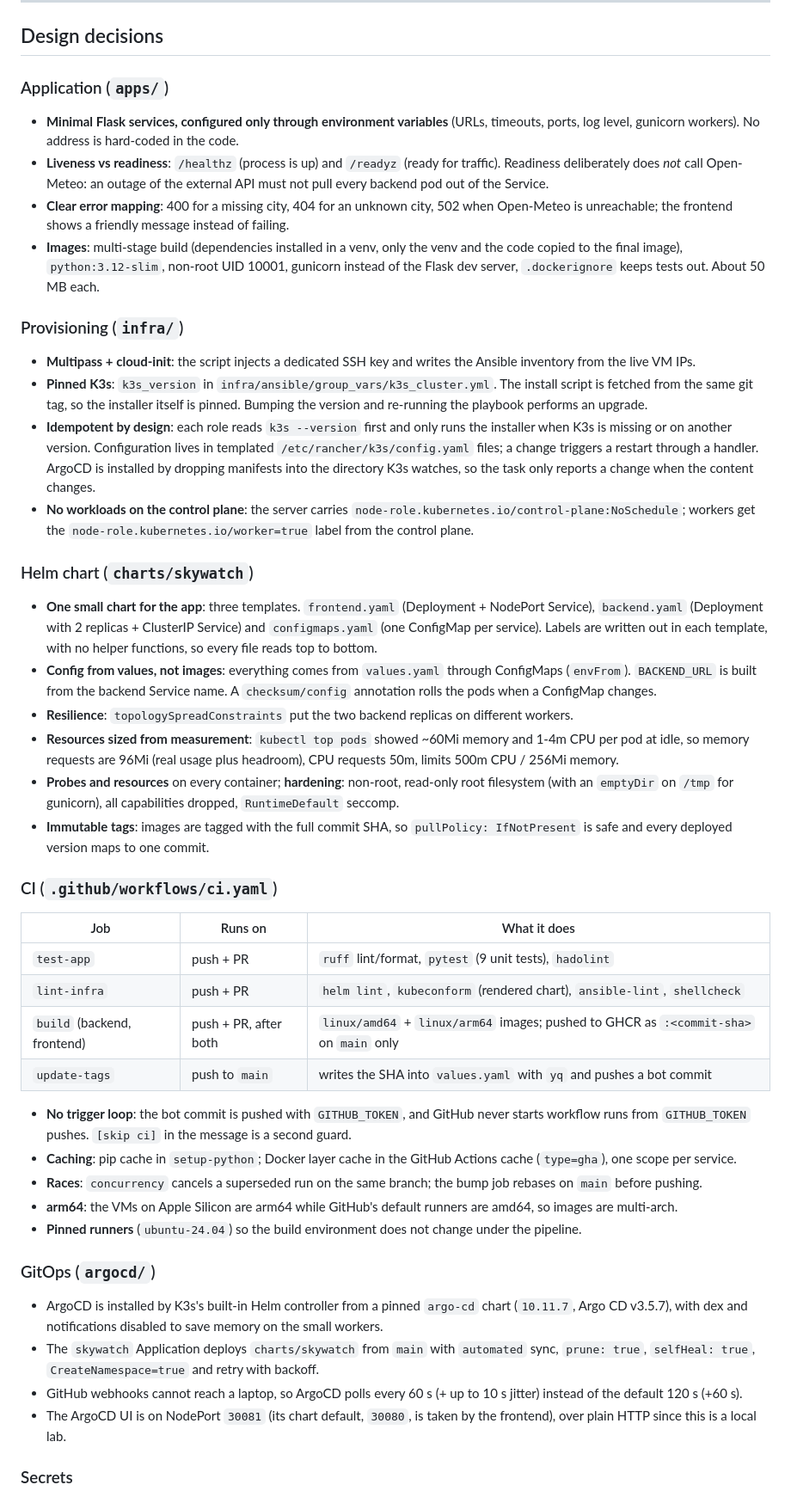
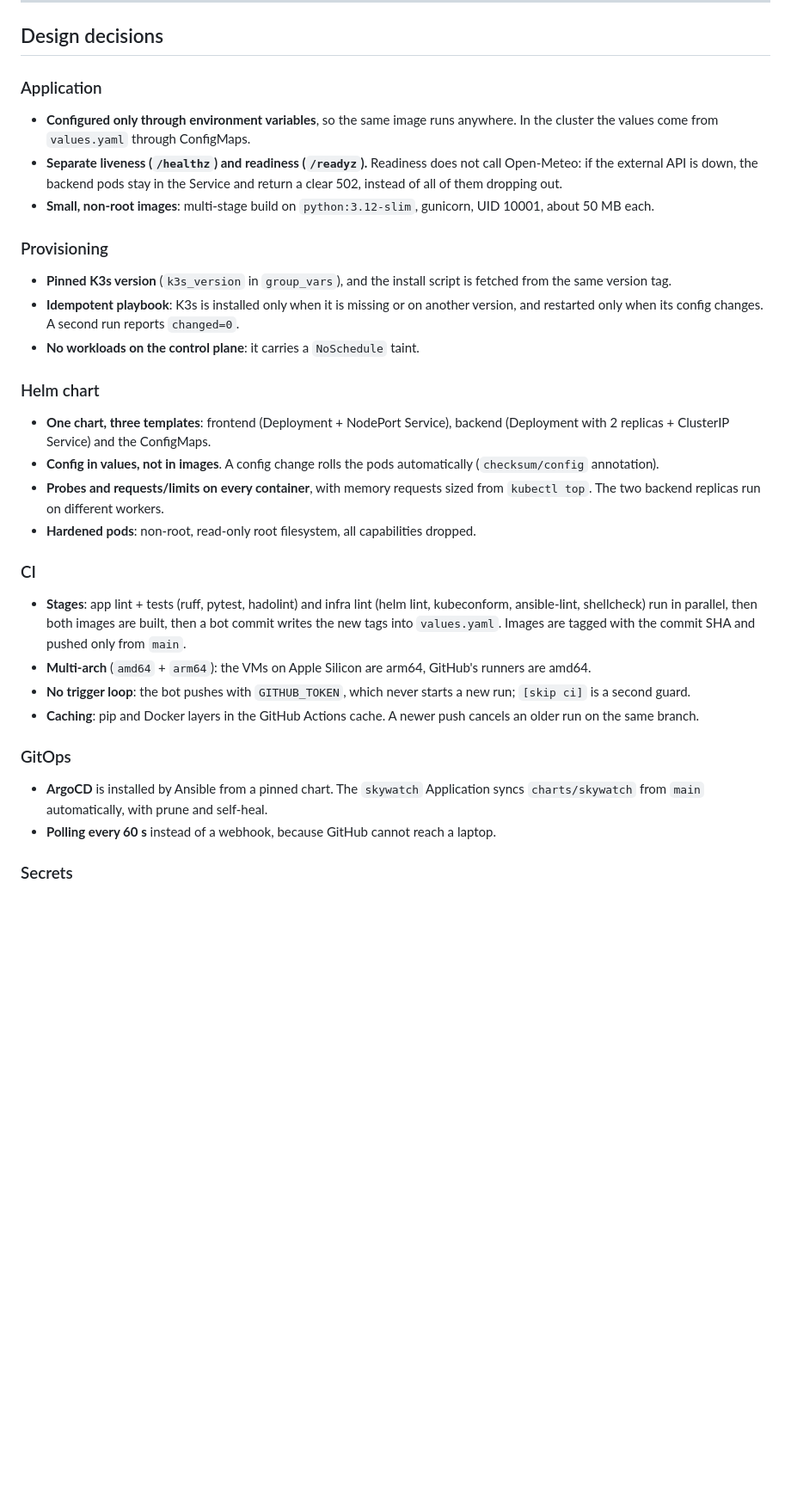
Before and after one commit to bvolovat/skywatch, a Markdown page: README.md, the part around one of its changes. Shown at 86% size. GitHub-like rendering; blank space fills up the shorter version.

```diff
--- a/README.md
+++ b/README.md
@@ -164,65 +179,38 @@ Self-heal: `kubectl scale deploy skywatch-backend -n skywatch --replicas=5` is r
 
 ## Design decisions
 
-### Application (`apps/`)
-- **Minimal Flask services, configured only through environment variables** (URLs, timeouts, ports, log level, gunicorn
-  workers). No address is hard-coded in the code.
-- **Liveness vs readiness**: `/healthz` (process is up) and `/readyz` (ready for traffic). Readiness deliberately does
-  *not* call Open-Meteo: an outage of the external API must not pull every backend pod out of the Service.
-- **Clear error mapping**: 400 for a missing city, 404 for an unknown city, 502 when Open-Meteo is unreachable; the
-  frontend shows a friendly message instead of failing.
-- **Images**: multi-stage build (dependencies installed in a venv, only the venv and the code copied to the final image),
-  `python:3.12-slim`, non-root UID 10001, gunicorn instead of the Flask dev server, `.dockerignore` keeps tests out.
-  About 50 MB each.
+### Application
+- **Configured only through environment variables**, so the same image runs anywhere. In the cluster the values come
+  from `values.yaml` through ConfigMaps.
+- **Separate liveness (`/healthz`) and readiness (`/readyz`).** Readiness does not call Open-Meteo: if the external API
+  is down, the backend pods stay in the Service and return a clear 502, instead of all of them dropping out.
+- **Small, non-root images**: multi-stage build on `python:3.12-slim`, gunicorn, UID 10001, about 50 MB each.
 
-### Provisioning (`infra/`)
-- **Multipass + cloud-init**: the script injects a dedicated SSH key and writes the Ansible inventory from the live VM IPs.
-- **Pinned K3s**: `k3s_version` in `infra/ansible/group_vars/k3s_cluster.yml`. The install script is fetched from the same
-  git tag, so the installer itself is pinned. Bumping the version and re-running the playbook performs an upgrade.
-- **Idempotent by design**: each role reads `k3s --version` first and only runs the installer when K3s is missing or on
-  another version. Configuration lives in templated `/etc/rancher/k3s/config.yaml` files; a change triggers a restart
-  through a handler. ArgoCD is installed by dropping manifests into the directory K3s watches, so the task only reports
-  a change when the content changes.
-- **No workloads on the control plane**: the server carries `node-role.kubernetes.io/control-plane:NoSchedule`; workers
-  get the `node-role.kubernetes.io/worker=true` label from the control plane.
+### Provisioning
+- **Pinned K3s version** (`k3s_version` in `group_vars`), and the install script is fetched from the same version tag.
+- **Idempotent playbook**: K3s is installed only when it is missing or on another version, and restarted only when its
+  config changes. A second run reports `changed=0`.
+- **No workloads on the control plane**: it carries a `NoSchedule` taint.
 
-### Helm chart (`charts/skywatch`)
-- **One small chart for the app**: three templates. `frontend.yaml` (Deployment + NodePort Service), `backend.yaml`
-  (Deployment with 2 replicas + ClusterIP Service) and `configmaps.yaml` (one ConfigMap per service). Labels are written
-  out in each template, with no helper functions, so every file reads top to bottom.
-- **Config from values, not images**: everything comes from `values.yaml` through ConfigMaps (`envFrom`). `BACKEND_URL` is
-  built from the backend Service name. A `checksum/config` annotation rolls the pods when a ConfigMap changes.
-- **Resilience**: `topologySpreadConstraints` put the two backend replicas on different workers.
-- **Resources sized from measurement**: `kubectl top pods` showed ~60Mi memory and 1-4m CPU per pod at idle, so
-  memory requests are 96Mi (real usage plus headroom), CPU requests 50m, limits 500m CPU / 256Mi memory.
-- **Probes and resources** on every container; **hardening**: non-root, read-only root filesystem (with an `emptyDir` on
-  `/tmp` for gunicorn), all capabilities dropped, `RuntimeDefault` seccomp.
-- **Immutable tags**: images are tagged with the full commit SHA, so `pullPolicy: IfNotPresent` is safe and every
-  deployed version maps to one commit.
+### Helm chart
+- **One chart, three templates**: frontend (Deployment + NodePort Service), backend (Deployment with 2 replicas +
+  ClusterIP Service) and the ConfigMaps.
+- **Config in values, not in images**. A config change rolls the pods automatically (`checksum/config` annotation).
+- **Probes and requests/limits on every container**, with memory requests sized from `kubectl top`. The two backend
+  replicas run on different workers.
+- **Hardened pods**: non-root, read-only root filesystem, all capabilities dropped.
 
-### CI (`.github/workflows/ci.yaml`)
+### CI
+- **Stages**: app lint + tests (ruff, pytest, hadolint) and infra lint (helm lint, kubeconform, ansible-lint,
+  shellcheck) run in parallel, then both images are built, then a bot commit writes the
+  new tags into `values.yaml`. Images are tagged with the commit SHA and pushed only from `main`.
+- **Multi-arch** (`amd64` + `arm64`): the VMs on Apple Silicon are arm64, GitHub's runners are amd64.
+- **No trigger loop**: the bot pushes with `GITHUB_TOKEN`, which never starts a new run; `[skip ci]` is a second guard.
+- **Caching**: pip and Docker layers in the GitHub Actions cache. A newer push cancels an older run on the same branch.
 
-| Job | Runs on | What it does |
-|-----|---------|--------------|
-| `test-app` | push + PR | `ruff` lint/format, `pytest` (9 unit tests), `hadolint` |
-| `lint-infra` | push + PR | `helm lint`, `kubeconform` (rendered chart), `ansible-lint`, `shellcheck` |
-| `build` (backend, frontend) | push + PR, after both | `linux/amd64` + `linux/arm64` images; pushed to GHCR as `:<commit-sha>` on `main` only |
-| `update-tags` | push to `main` | writes the SHA into `values.yaml` with `yq` and pushes a bot commit |
-
-- **No trigger loop**: the bot commit is pushed with `GITHUB_TOKEN`, and GitHub never starts workflow runs from
-  `GITHUB_TOKEN` pushes. `[skip ci]` in the message is a second guard.
-- **Caching**: pip cache in `setup-python`; Docker layer cache in the GitHub Actions cache (`type=gha`), one scope per service.
-- **Races**: `concurrency` cancels a superseded run on the same branch; the bump job rebases on `main` before pushing.
-- **arm64**: the VMs on Apple Silicon are arm64 while GitHub's default runners are amd64, so images are multi-arch.
-- **Pinned runners** (`ubuntu-24.04`) so the build environment does not change under the pipeline.
-
-### GitOps (`argocd/`)
-- ArgoCD is installed by K3s's built-in Helm controller from a pinned `argo-cd` chart (`10.11.7`, Argo CD v3.5.7), with
-  dex and notifications disabled to save memory on the small workers.
-- The `skywatch` Application deploys `charts/skywatch` from `main` with `automated` sync, `prune: true`, `selfHeal: true`,
-  `CreateNamespace=true` and retry with backoff.
-- GitHub webhooks cannot reach a laptop, so ArgoCD polls every 60 s (+ up to 10 s jitter) instead of the default 120 s (+60 s).
-- The ArgoCD UI is on NodePort `30081` (its chart default, `30080`, is taken by the frontend), over plain HTTP since this
-  is a local lab.
+### GitOps
+- **ArgoCD** is installed by Ansible from a pinned chart. The `skywatch` Application syncs `charts/skywatch` from `main`
+  automatically, with prune and self-heal.
+- **Polling every 60 s** instead of a webhook, because GitHub cannot reach a laptop.
 
 ### Secrets
```
Also changed, not shown: other parts of README.md (+41 -70 lines), docs/argocd-history.png (added), docs/ci-run.png (added).
